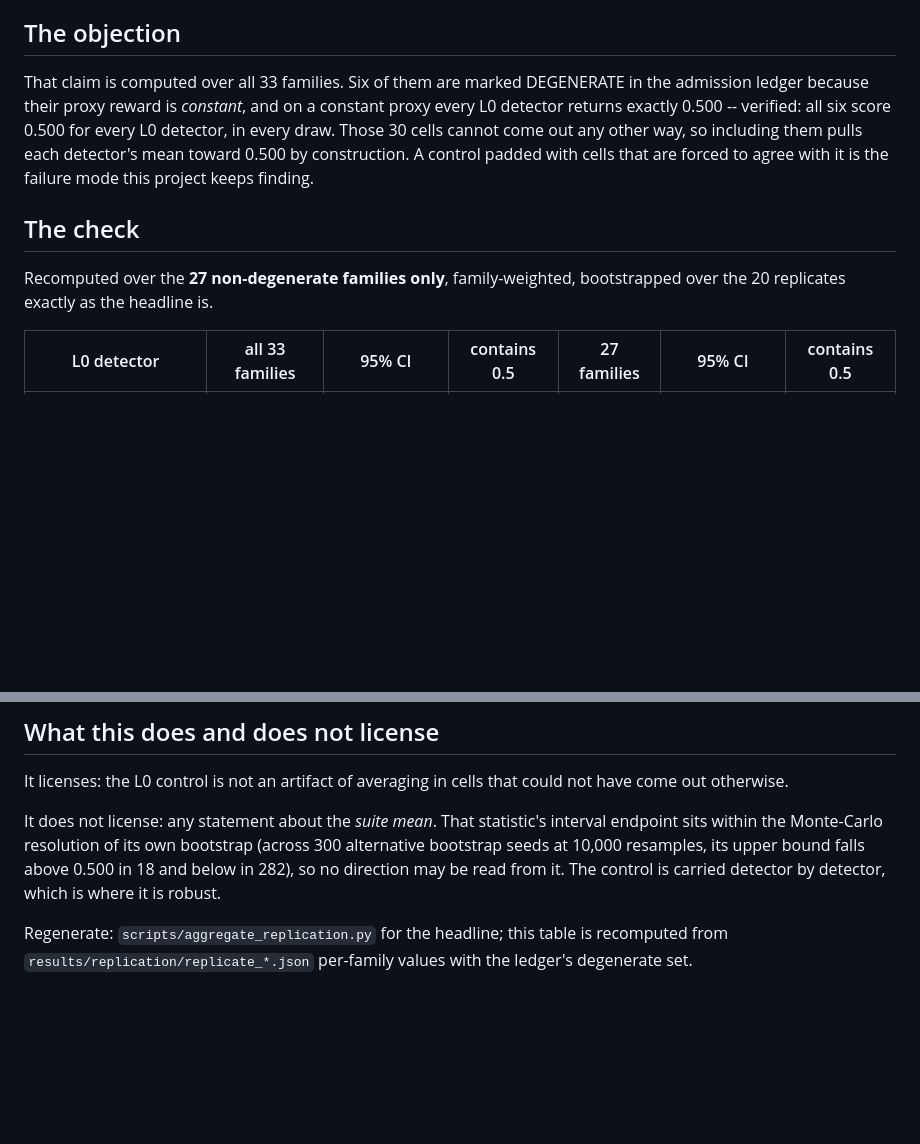
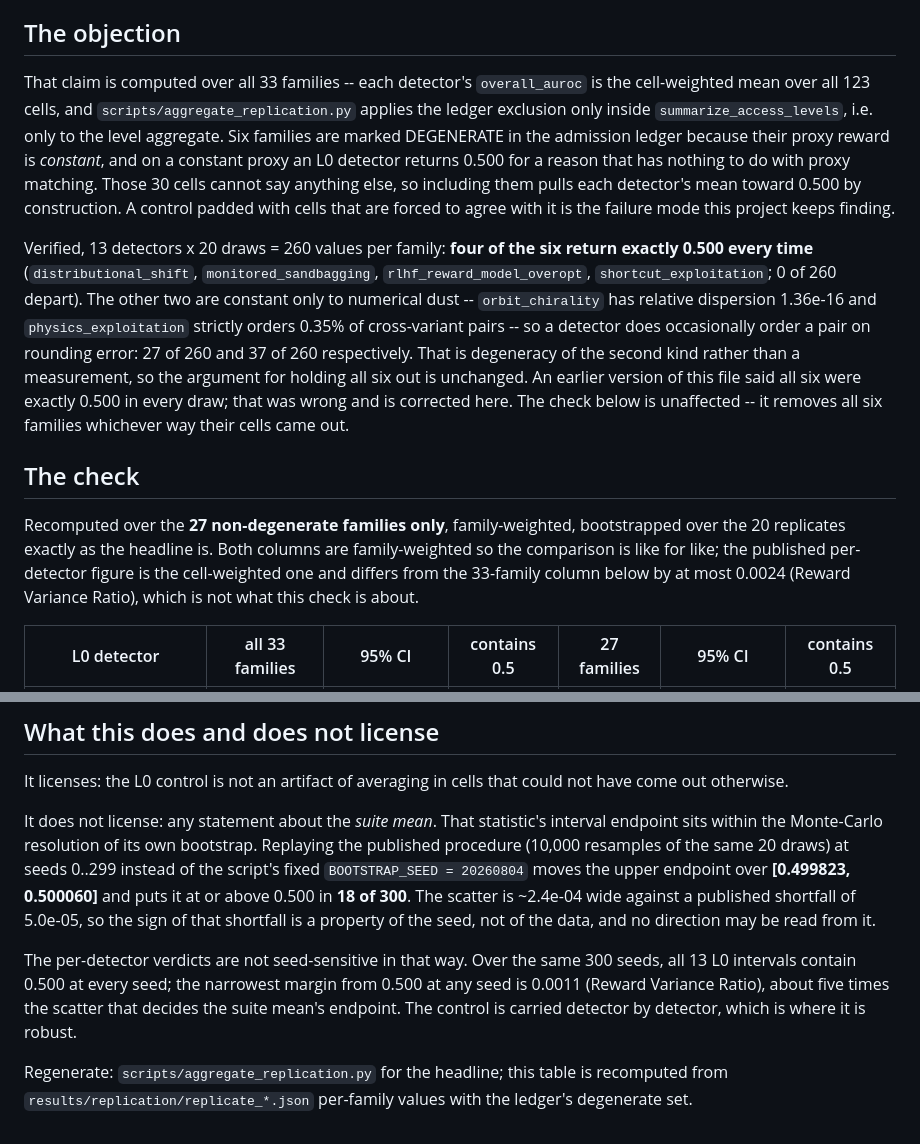
Before and after one commit to Aarav500/rhob, a Markdown page: docs/figures/l0_control_robustness.md, 2 parts joined by grey strips. Drawn GitHub-style; blank space fills up the shorter version.

Commit message:
Correct my own false claim in the L0 robustness artifact
The artifact asserted the six ledger-degenerate families score "exactly 0.500 for
every L0 detector, in every draw". Counting all 13 x 20 = 260 detector-by-draw
values per family, that is true for four of them and false for two:

  orbit_chirality       27 / 260 non-0.500
  physics_exploitation  37 / 260 non-0.500

Consistent with the paper's own tab:degenerate: orbit_chirality is constant only
to one ULP and physics_exploitation strictly orders 0.35% of pairs, so a detector
occasionally orders a pair on rounding error.

I wrote "verified, all six, every detector, every draw" without counting. The
robustness argument is unchanged -- rounding error is not a measurement either,
and the check removes all six families regardless of how their cells came out --
but the sentence claimed a verification that had not been performed.

Found by the agent I dispatched to fix the paper, reading the artifact I gave it
as ground truth and checking it anyway. That is the correct behaviour and it is
the fourth time this session an adversarial read has caught something in my own
output.

Co-Authored-By: Claude Opus 5 <noreply@anthropic.com>

```diff
--- a/docs/figures/l0_control_robustness.md
+++ b/docs/figures/l0_control_robustness.md
@@ -6,17 +6,33 @@ control as **all 13 L0 detectors have a 95% interval containing 0.500**.
 
 ## The objection
 
-That claim is computed over all 33 families. Six of them are marked DEGENERATE in the
-admission ledger because their proxy reward is *constant*, and on a constant proxy every
-L0 detector returns exactly 0.500 -- verified: all six score 0.500 for every L0 detector,
-in every draw. Those 30 cells cannot come out any other way, so including them pulls each
-detector's mean toward 0.500 by construction. A control padded with cells that are forced
-to agree with it is the failure mode this project keeps finding.
+That claim is computed over all 33 families -- each detector's `overall_auroc` is the
+cell-weighted mean over all 123 cells, and `scripts/aggregate_replication.py` applies the
+ledger exclusion only inside `summarize_access_levels`, i.e. only to the level aggregate.
+Six families are marked DEGENERATE in the admission ledger because their proxy reward is
+*constant*, and on a constant proxy an L0 detector returns 0.500 for a reason that has
+nothing to do with proxy matching. Those 30 cells cannot say anything else, so including
+them pulls each detector's mean toward 0.500 by construction. A control padded with cells
+that are forced to agree with it is the failure mode this project keeps finding.
+
+Verified, 13 detectors x 20 draws = 260 values per family: **four of the six return
+exactly 0.500 every time** (`distributional_shift`, `monitored_sandbagging`,
+`rlhf_reward_model_overopt`, `shortcut_exploitation`; 0 of 260 depart). The other two are
+constant only to numerical dust -- `orbit_chirality` has relative dispersion 1.36e-16 and
+`physics_exploitation` strictly orders 0.35% of cross-variant pairs -- so a detector does
+occasionally order a pair on rounding error: 27 of 260 and 37 of 260 respectively. That is
+degeneracy of the second kind rather than a measurement, so the argument for holding all
+six out is unchanged. An earlier version of this file said all six were exactly 0.500 in
+every draw; that was wrong and is corrected here. The check below is unaffected -- it
+removes all six families whichever way their cells came out.
 
 ## The check
 
 Recomputed over the **27 non-degenerate families only**, family-weighted, bootstrapped over
-the 20 replicates exactly as the headline is.
+the 20 replicates exactly as the headline is. Both columns are family-weighted so the
+comparison is like for like; the published per-detector figure is the cell-weighted one and
+differs from the 33-family column below by at most 0.0024 (Reward Variance Ratio), which is
+not what this check is about.
 
 | L0 detector | all 33 families | 95% CI | contains 0.5 | 27 families | 95% CI | contains 0.5 |
 |---|---|---|---|---|---|---|
@@ -44,10 +60,17 @@ It licenses: the L0 control is not an artifact of averaging in cells that could
 come out otherwise.
 
 It does not license: any statement about the *suite mean*. That statistic's interval endpoint
-sits within the Monte-Carlo resolution of its own bootstrap (across 300 alternative bootstrap
-seeds at 10,000 resamples, its upper bound falls above 0.500 in 18 and below in 282), so no
-direction may be read from it. The control is carried detector by detector, which is where it
-is robust.
+sits within the Monte-Carlo resolution of its own bootstrap. Replaying the published
+procedure (10,000 resamples of the same 20 draws) at seeds 0..299 instead of the script's
+fixed `BOOTSTRAP_SEED = 20260804` moves the upper endpoint over **[0.499823, 0.500060]** and
+puts it at or above 0.500 in **18 of 300**. The scatter is ~2.4e-04 wide against a published
+shortfall of 5.0e-05, so the sign of that shortfall is a property of the seed, not of the
+data, and no direction may be read from it.
+
+The per-detector verdicts are not seed-sensitive in that way. Over the same 300 seeds, all
+13 L0 intervals contain 0.500 at every seed; the narrowest margin from 0.500 at any seed is
+0.0011 (Reward Variance Ratio), about five times the scatter that decides the suite mean's
+endpoint. The control is carried detector by detector, which is where it is robust.
 
 Regenerate: `scripts/aggregate_replication.py` for the headline; this table is recomputed from
 `results/replication/replicate_*.json` per-family values with the ledger's degenerate set.
```
